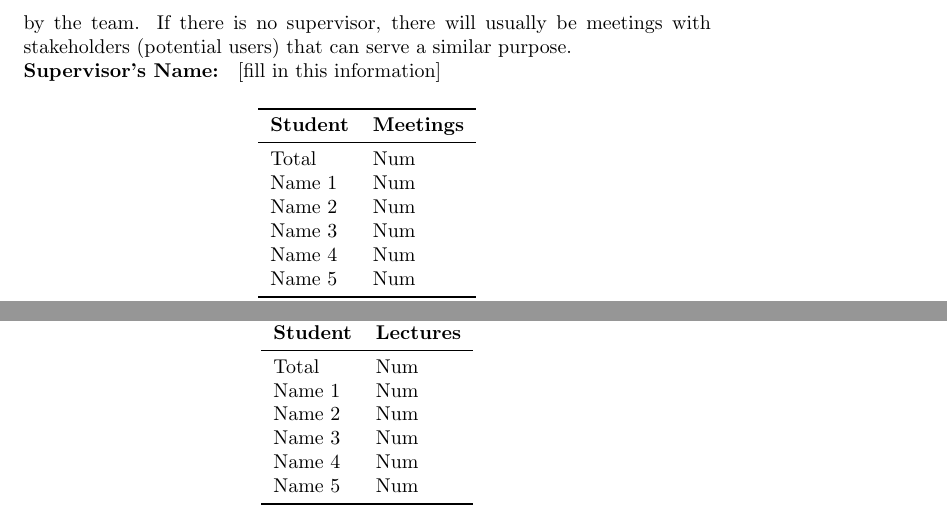
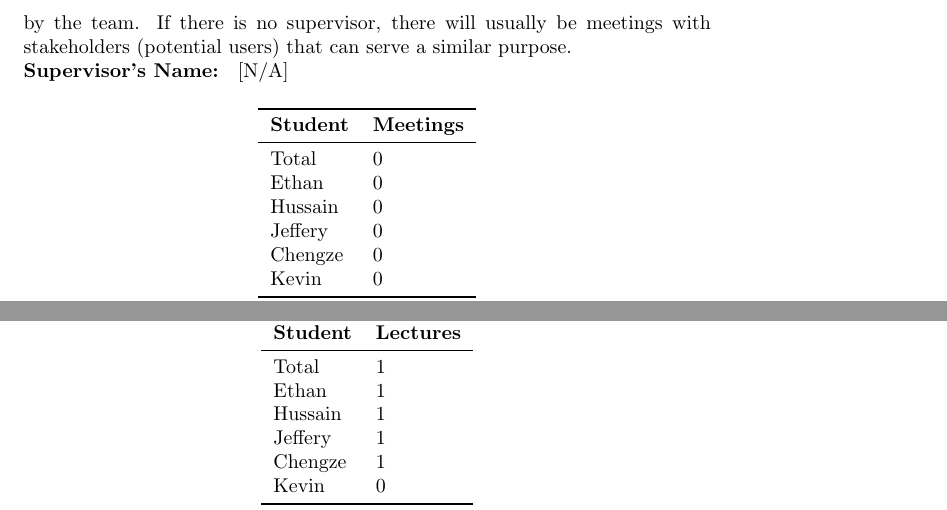
Before and after one commit to ritual-17/flow, a LaTeX document (docs/projMngmnt/Final_Productivity_Rep.tex): two parts of page 2 of 4, joined at a grey line, cut so that both start at the same text. Compiled offline with pdfLaTeX; a LaTeX package or settings file that is missing is left out.

Commit message:
504: Oliver update on the final productivity report, lecture and supervisor section

```diff
--- a/docs/projMngmnt/Final_Productivity_Rep.tex
+++ b/docs/projMngmnt/Final_Productivity_Rep.tex
@@ -65,7 +65,7 @@ table should be the total number of supervisor and team meetings held by the
 team.  If there is no supervisor, there will usually be meetings with
 stakeholders (potential users) that can serve a similar purpose.}
 
-\noindent \textbf{Supervisor's Name: } [fill in this information]
+\noindent \textbf{Supervisor's Name: } [N/A]
 
 \begin{table}[H]
 \centering
@@ -73,12 +73,12 @@ stakeholders (potential users) that can serve a similar purpose.}
 \toprule
 \textbf{Student} & \textbf{Meetings}\\
 \midrule
-Total & Num\\
-Name 1 & Num\\
-Name 2 & Num\\
-Name 3 & Num\\
-Name 4 & Num\\
-Name 5 & Num\\
+Total & 0\\
+Ethan & 0\\
+Hussain & 0\\
+Jeffery & 0\\
+Chengze & 0\\
+Kevin & 0\\
 \bottomrule
 \end{tabular}
 \end{table}
@@ -104,12 +104,12 @@ demos}
 \toprule
 \textbf{Student} & \textbf{Lectures}\\
 \midrule
-Total & Num\\
-Name 1 & Num\\
-Name 2 & Num\\
-Name 3 & Num\\
-Name 4 & Num\\
-Name 5 & Num\\
+Total & 1\\
+Ethan & 1\\
+Hussain & 1\\
+Jeffery & 1\\
+Chengze & 1\\
+Kevin & 0\\
 \bottomrule
 \end{tabular}
 \end{table}
```
